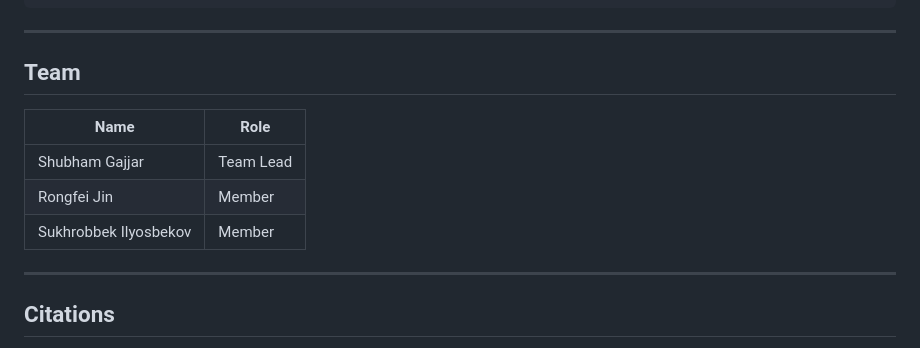
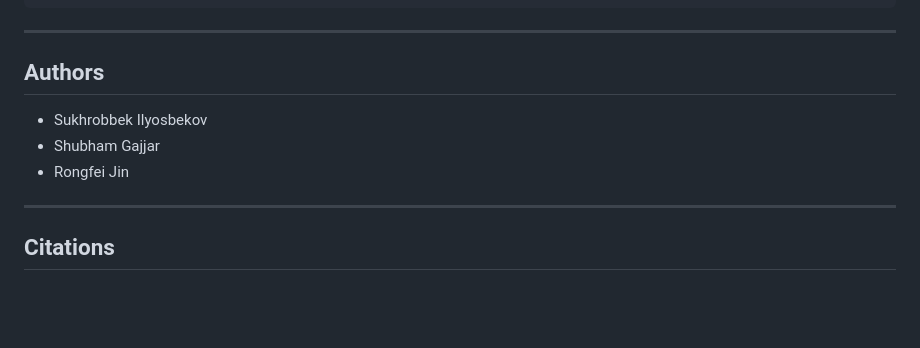
Before and after one commit to suxrobGM/morphoclip, a Markdown page: README.md, the part around the change. Rendered like a GitHub page; blank space fills up the shorter version.

Commit message:
docs: update team section to authors list format

```diff
--- a/README.md
+++ b/README.md
@@ -91,13 +91,11 @@ docs/             # Documentation website (Nextra)
 
 ---
 
-## Team
+## Authors
 
-| Name | Role |
-|---|---|
-| Shubham Gajjar | Team Lead |
-| Rongfei Jin | Member |
-| Sukhrobbek Ilyosbekov | Member |
+- Sukhrobbek Ilyosbekov
+- Shubham Gajjar
+- Rongfei Jin
 
 ---
 
```
